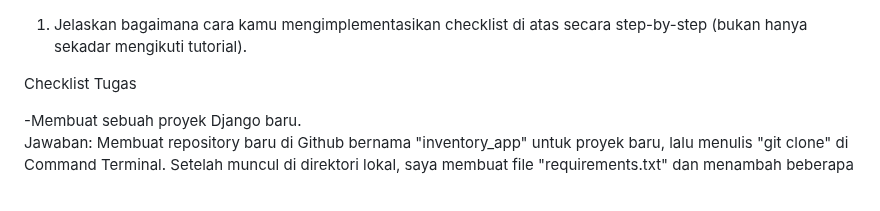
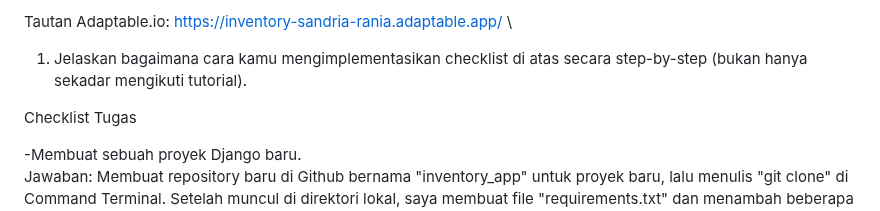
Before and after one commit to SandriaRania/inventory-app, a Markdown page: README.md, the part around the change. Drawn GitHub-style.

```diff
--- a/README.md
+++ b/README.md
@@ -1,3 +1,5 @@
+Tautan Adaptable.io: https://inventory-sandria-rania.adaptable.app/ \
+
 1. Jelaskan bagaimana cara kamu mengimplementasikan checklist di atas secara step-by-step (bukan hanya sekadar mengikuti tutorial).
 
 Checklist Tugas
```
